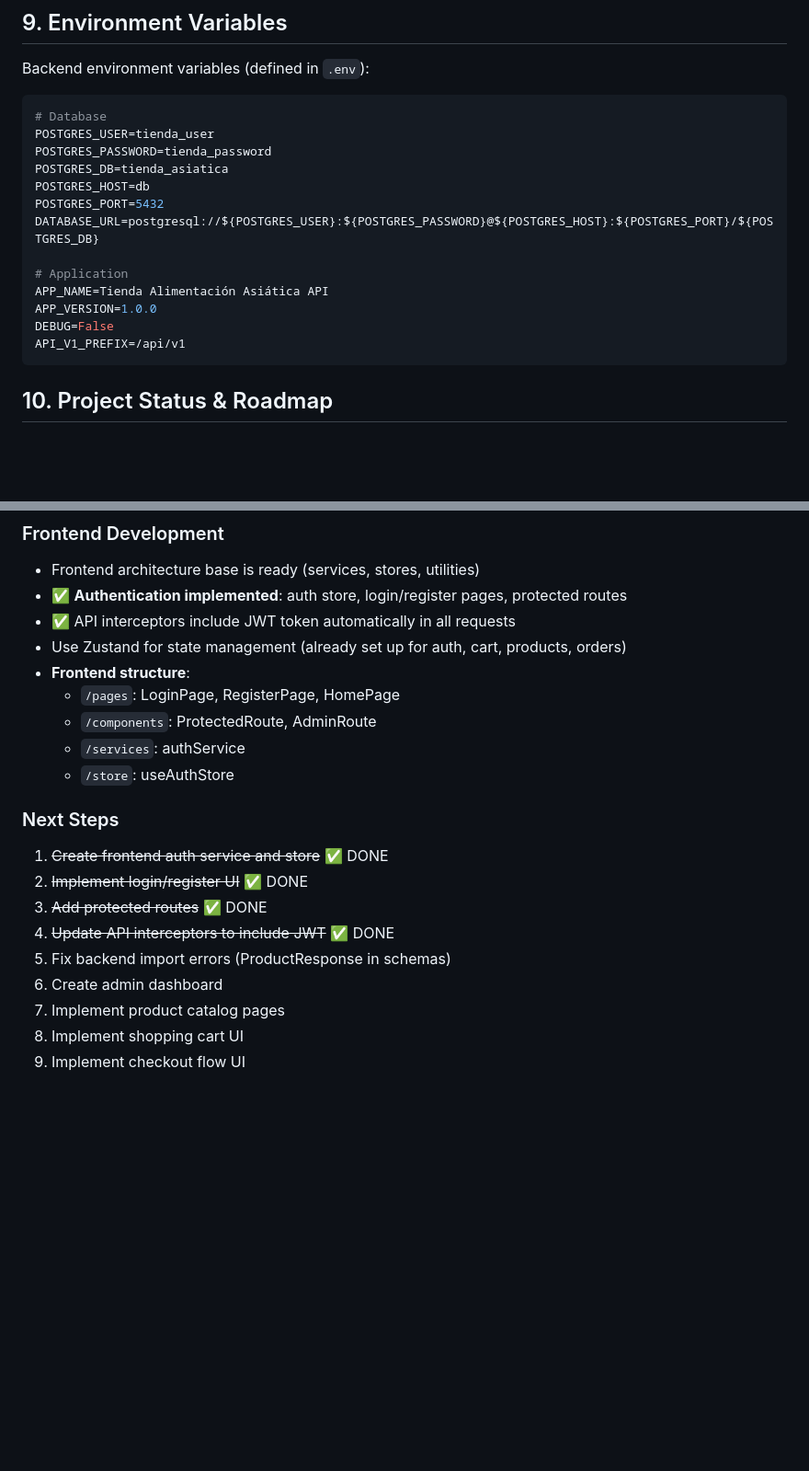
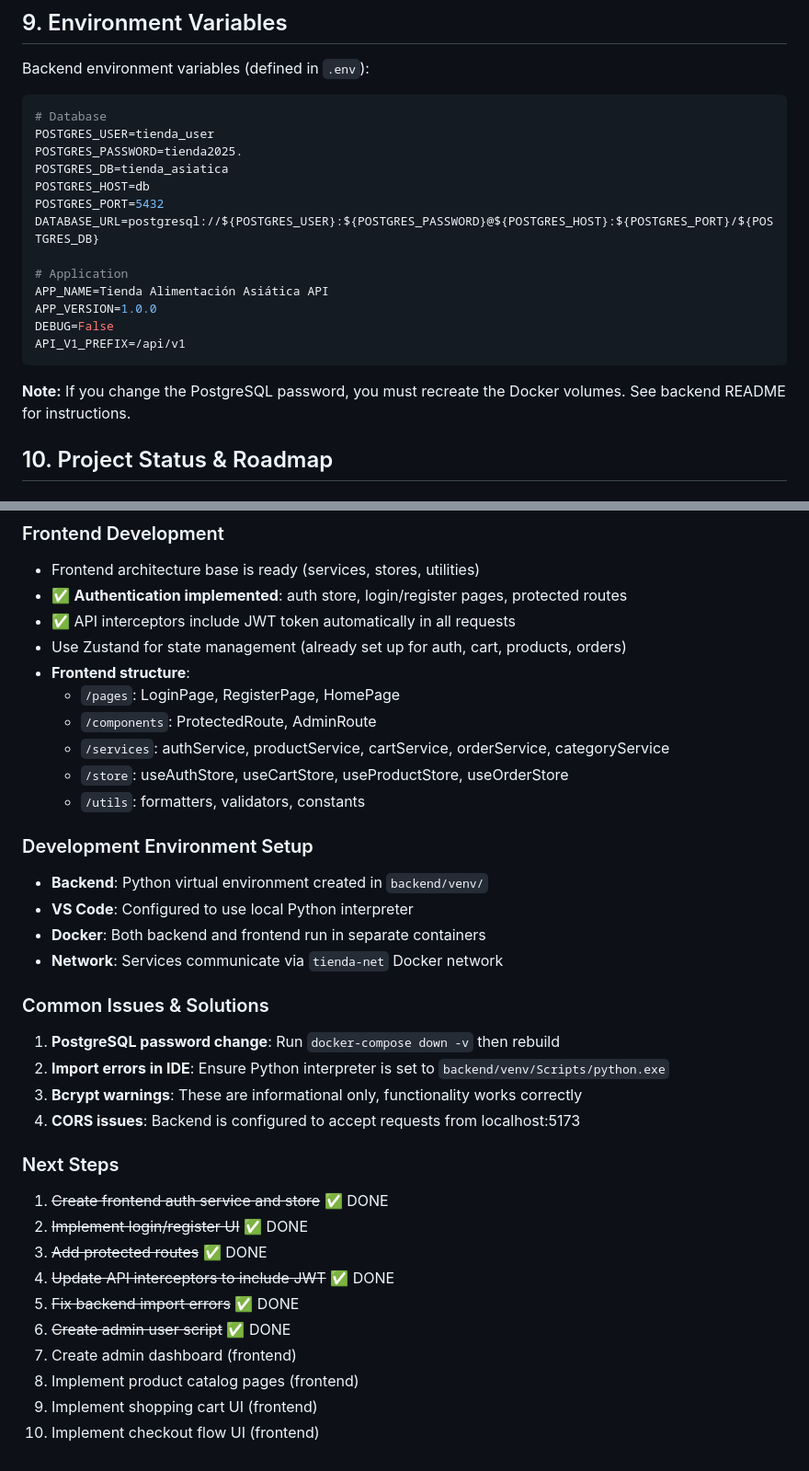
Before and after one commit to azamzar/tienda-alimentacion-asiatica, a Markdown page: agents.md, 2 parts joined by grey strips. Shown at 92% size. Drawn GitHub-style; blank space fills up the shorter version.

````diff
--- a/agents.md
+++ b/agents.md
@@ -323,7 +323,7 @@ Backend environment variables (defined in `.env`):
 ```bash
 # Database
 POSTGRES_USER=tienda_user
-POSTGRES_PASSWORD=tienda_password
+POSTGRES_PASSWORD=tienda2025.
 POSTGRES_DB=tienda_asiatica
 POSTGRES_HOST=db
 POSTGRES_PORT=5432
@@ -335,6 +335,8 @@ APP_VERSION=1.0.0
 DEBUG=False
 API_V1_PREFIX=/api/v1
 ```
+
+**Note:** If you change the PostgreSQL password, you must recreate the Docker volumes. See backend README for instructions.
 
 ## 10. Project Status & Roadmap
 
@@ -504,16 +528,30 @@ docker-compose -f docker-compose.dev.yml exec db psql -U tienda_user -d tienda_a
 - **Frontend structure**:
   - `/pages`: LoginPage, RegisterPage, HomePage
   - `/components`: ProtectedRoute, AdminRoute
-  - `/services`: authService
-  - `/store`: useAuthStore
+  - `/services`: authService, productService, cartService, orderService, categoryService
+  - `/store`: useAuthStore, useCartStore, useProductStore, useOrderStore
+  - `/utils`: formatters, validators, constants
+
+### Development Environment Setup
+- **Backend**: Python virtual environment created in `backend/venv/`
+- **VS Code**: Configured to use local Python interpreter
+- **Docker**: Both backend and frontend run in separate containers
+- **Network**: Services communicate via `tienda-net` Docker network
+
+### Common Issues & Solutions
+1. **PostgreSQL password change**: Run `docker-compose down -v` then rebuild
+2. **Import errors in IDE**: Ensure Python interpreter is set to `backend/venv/Scripts/python.exe`
+3. **Bcrypt warnings**: These are informational only, functionality works correctly
+4. **CORS issues**: Backend is configured to accept requests from localhost:5173
 
 ### Next Steps
 1. ~~Create frontend auth service and store~~ ✅ DONE
 2. ~~Implement login/register UI~~ ✅ DONE
 3. ~~Add protected routes~~ ✅ DONE
 4. ~~Update API interceptors to include JWT~~ ✅ DONE
-5. Fix backend import errors (ProductResponse in schemas)
-6. Create admin dashboard
-7. Implement product catalog pages
-8. Implement shopping cart UI
-9. Implement checkout flow UI
+5. ~~Fix backend import errors~~ ✅ DONE
+6. ~~Create admin user script~~ ✅ DONE
+7. Create admin dashboard (frontend)
+8. Implement product catalog pages (frontend)
+9. Implement shopping cart UI (frontend)
+10. Implement checkout flow UI (frontend)
````
Also changed, not shown: other parts of agents.md (+37 -15 lines), backend/README.md (+36 -3 lines), frontend/README.md (+18 -5 lines).
